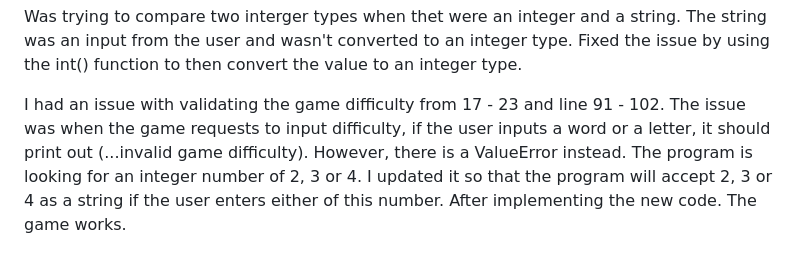
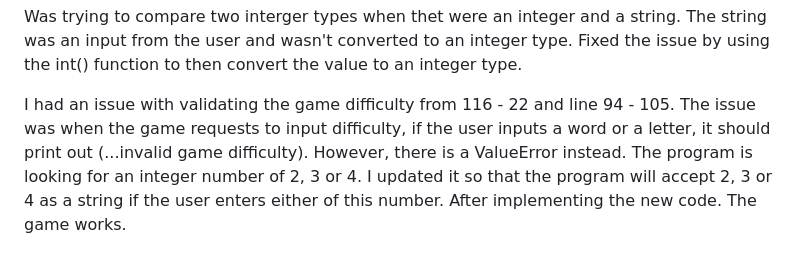
Before and after one commit to Mark-O-S/Bulls-and-Calves, a Markdown page: README.md, the part around the change. Drawn GitHub-style.

```diff
--- a/README.md
+++ b/README.md
@@ -11,4 +11,4 @@ valid_user_code = validate_user_code_guess(user_input, difficulty_level)
 
 Was trying to compare two interger types when thet were an integer and a string. The string was an input from the user and wasn't converted to an integer type. Fixed the issue by using the int() function to then convert the value to an integer type.
 
-I had an issue with validating the game difficulty from 17 - 23 and line 91 - 102. The issue was when the game requests to input difficulty, if the user inputs a word or a letter, it should print out (...invalid game difficulty). However, there is a ValueError instead. The program is looking for an integer number of 2, 3 or 4. I updated it so that the program will accept 2, 3 or 4 as a string if the user enters either of this number. After implementing the new code. The game works.
+I had an issue with validating the game difficulty from 116 - 22 and line 94 - 105. The issue was when the game requests to input difficulty, if the user inputs a word or a letter, it should print out (...invalid game difficulty). However, there is a ValueError instead. The program is looking for an integer number of 2, 3 or 4. I updated it so that the program will accept 2, 3 or 4 as a string if the user enters either of this number. After implementing the new code. The game works.
```
Also changed, not shown: assets/bulls-and-calves-flowchart.jpeg (added), 1 other file.
